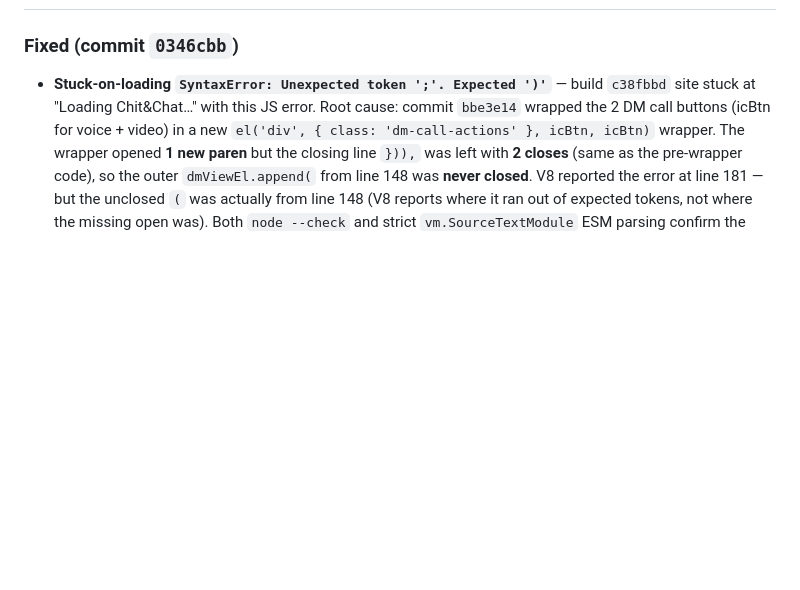
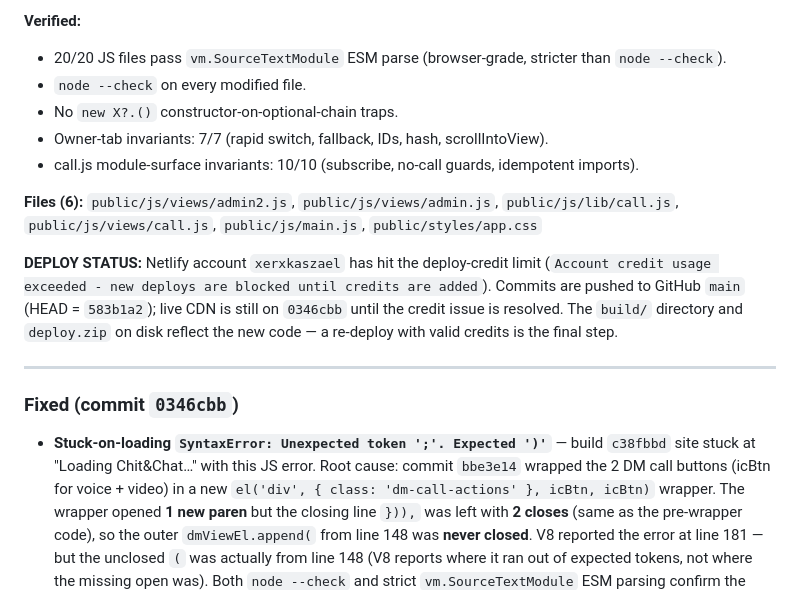
Before and after one commit to xerxkaszael-source/kaszael-chit-chat, a Markdown page: CHANGELOG.md, the part around one of its changes. Drawn GitHub-style; blank space fills up the shorter version.

Commit message:
docs(changelog): record owner-tab + WebRTC hardening + deploy-credit blocker

```diff
--- a/CHANGELOG.md
+++ b/CHANGELOG.md
@@ -10,3 +51,15 @@ Format follows [Keep a Changelog](https://keepachangelog.com/en/1.1.0/). This pr
+**Verified:**
+- 20/20 JS files pass `vm.SourceTextModule` ESM parse (browser-grade, stricter than `node --check`).
+- `node --check` on every modified file.
+- No `new X?.()` constructor-on-optional-chain traps.
+- Owner-tab invariants: 7/7 (rapid switch, fallback, IDs, hash, scrollIntoView).
+- call.js module-surface invariants: 10/10 (subscribe, no-call guards, idempotent imports).
+
+**Files (6):** `public/js/views/admin2.js`, `public/js/views/admin.js`, `public/js/lib/call.js`, `public/js/views/call.js`, `public/js/main.js`, `public/styles/app.css`
+
+**DEPLOY STATUS:** Netlify account `xerxkaszael` has hit the deploy-credit limit (`Account credit usage exceeded - new deploys are blocked until credits are added`). Commits are pushed to GitHub `main` (HEAD = `583b1a2`); live CDN is still on `0346cbb` until the credit issue is resolved. The `build/` directory and `deploy.zip` on disk reflect the new code — a re-deploy with valid credits is the final step.
+
+---
 
 ### Fixed (commit `0346cbb`)
 - **Stuck-on-loading `SyntaxError: Unexpected token ';'. Expected ')'`** — build `c38fbbd` site stuck at "Loading Chit&Chat…" with this JS error. Root cause: commit `bbe3e14` wrapped the 2 DM call buttons (icBtn for voice + video) in a new `el('div', { class: 'dm-call-actions' }, icBtn, icBtn)` wrapper. The wrapper opened **1 new paren** but the closing line `})),` was left with **2 closes** (same as the pre-wrapper code), so the outer `dmViewEl.append(` from line 148 was **never closed**. V8 reported the error at line 181 — but the unclosed `(` was actually from line 148 (V8 reports where it ran out of expected tokens, not where the missing open was). Both `node --check` and strict `vm.SourceTextModule` ESM parsing confirm the bug.
```
Also changed, not shown: other parts of CHANGELOG.md (+41 -0 lines).
